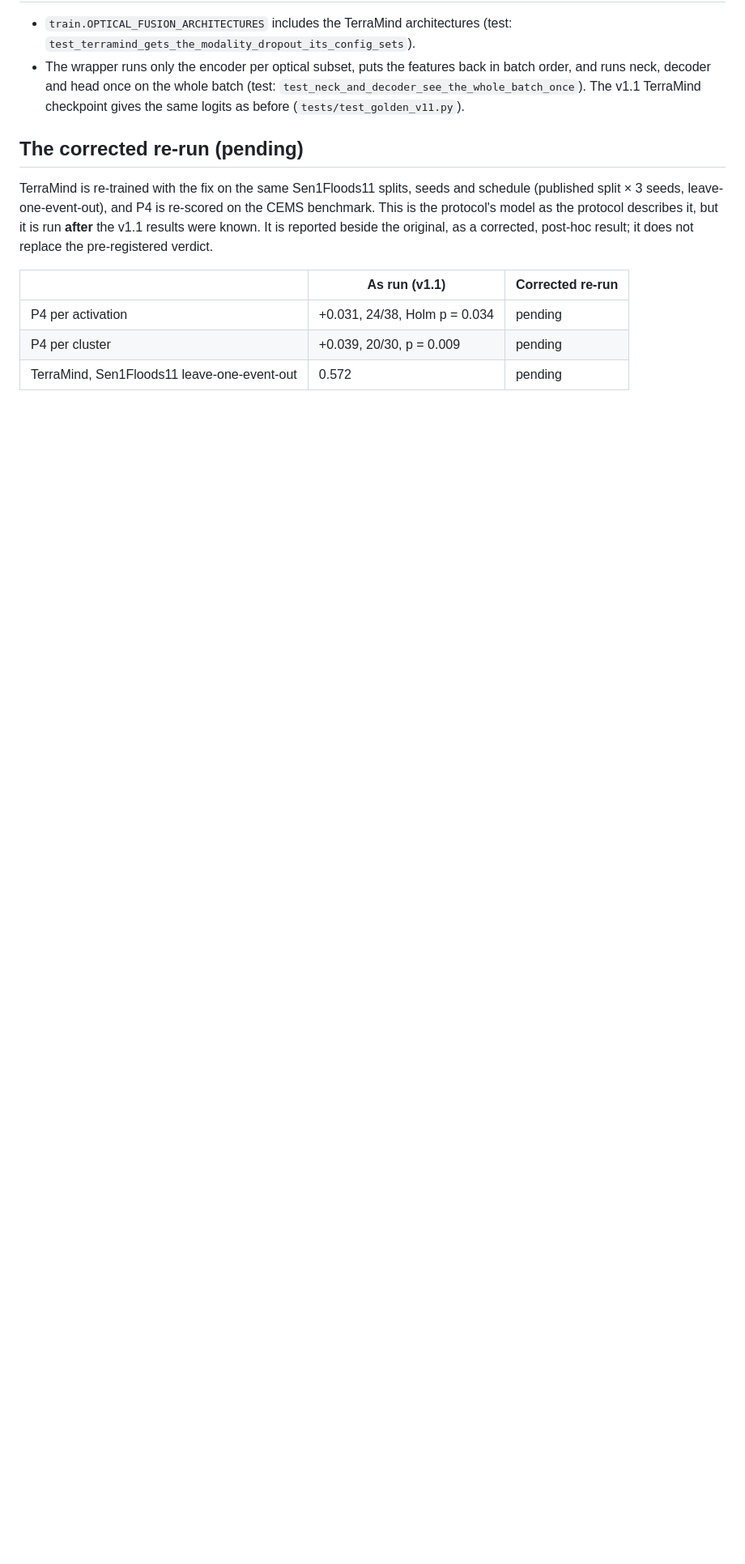
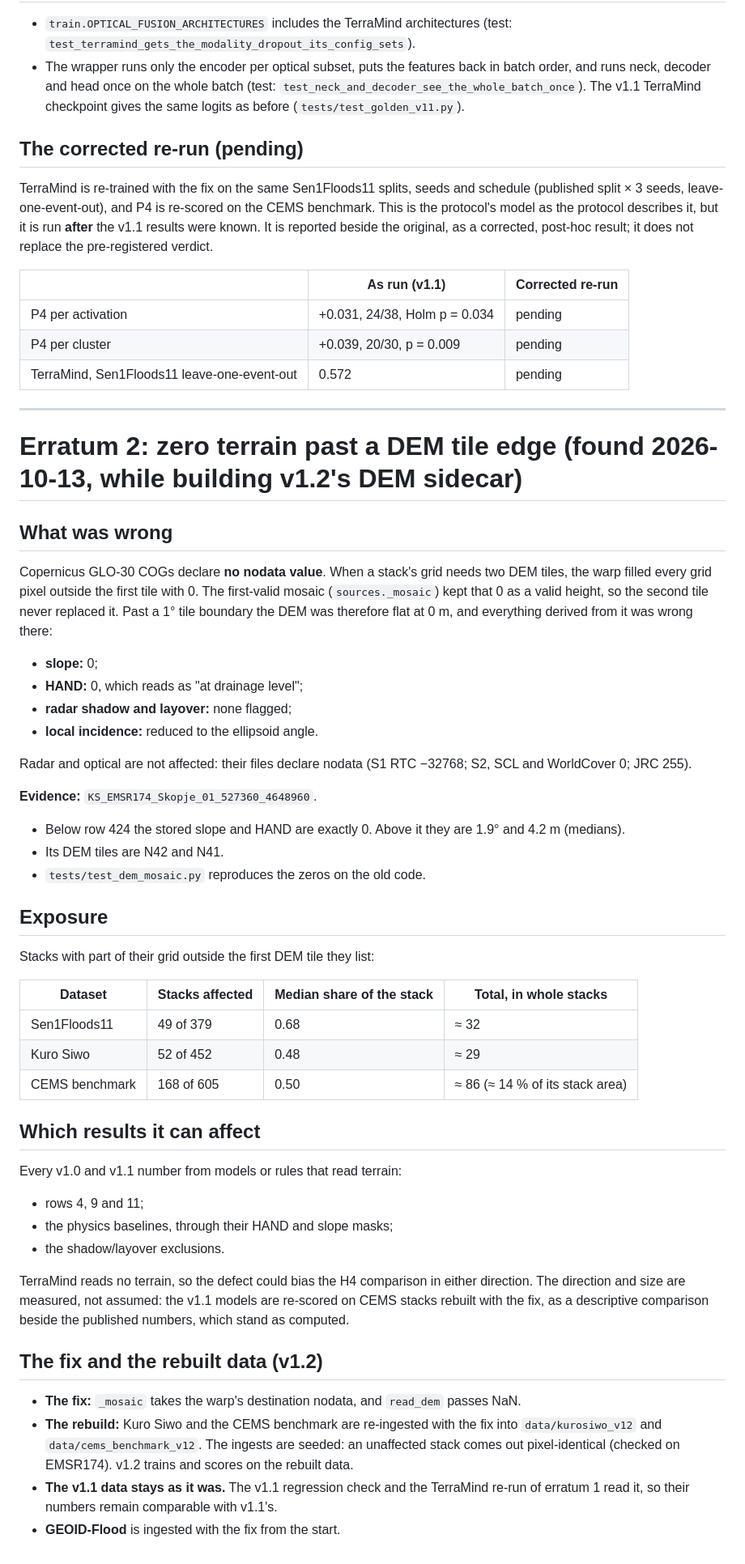
Before and after one commit to teo-clerk/floodfusion, a Markdown page: reports/v1_1_erratum.md, the part around the change. Shown at 81% size. GitHub-like rendering; blank space fills up the shorter version.

Commit message:
docs(v1.1): erratum 2, zero terrain past a DEM tile edge, and the v1.2 rebuild plan
Claude-Session: https://claude.ai/code/session_01KJTfyfJB5Z3GJ6C5ju9Uyd

```diff
--- a/reports/v1_1_erratum.md
+++ b/reports/v1_1_erratum.md
@@ -48,3 +48,57 @@ corrected, post-hoc result; it does not replace the pre-registered verdict.
 | P4 per activation | +0.031, 24/38, Holm p = 0.034 | pending |
 | P4 per cluster | +0.039, 20/30, p = 0.009 | pending |
 | TerraMind, Sen1Floods11 leave-one-event-out | 0.572 | pending |
+
+---
+
+# Erratum 2: zero terrain past a DEM tile edge (found 2026-10-13, while building v1.2's DEM sidecar)
+
+## What was wrong
+
+Copernicus GLO-30 COGs declare **no nodata value**. When a stack's grid needs two DEM tiles, the warp filled every grid
+pixel outside the first tile with 0. The first-valid mosaic (`sources._mosaic`) kept that 0 as a valid height, so the
+second tile never replaced it. Past a 1° tile boundary the DEM was therefore flat at 0 m, and everything derived from
+it was wrong there:
+
+- **slope:** 0;
+- **HAND:** 0, which reads as "at drainage level";
+- **radar shadow and layover:** none flagged;
+- **local incidence:** reduced to the ellipsoid angle.
+
+Radar and optical are not affected: their files declare nodata (S1 RTC −32768; S2, SCL and WorldCover 0; JRC 255).
+
+**Evidence:** `KS_EMSR174_Skopje_01_527360_4648960`.
+- Below row 424 the stored slope and HAND are exactly 0. Above it they are 1.9° and 4.2 m (medians).
+- Its DEM tiles are N42 and N41.
+- `tests/test_dem_mosaic.py` reproduces the zeros on the old code.
+
+## Exposure
+
+Stacks with part of their grid outside the first DEM tile they list:
+
+| Dataset | Stacks affected | Median share of the stack | Total, in whole stacks |
+|---|---|---|---|
+| Sen1Floods11 | 49 of 379 | 0.68 | ≈ 32 |
+| Kuro Siwo | 52 of 452 | 0.48 | ≈ 29 |
+| CEMS benchmark | 168 of 605 | 0.50 | ≈ 86 (≈ 14 % of its stack area) |
+
+## Which results it can affect
+
+Every v1.0 and v1.1 number from models or rules that read terrain:
+- rows 4, 9 and 11;
+- the physics baselines, through their HAND and slope masks;
+- the shadow/layover exclusions.
+
+TerraMind reads no terrain, so the defect could bias the H4 comparison in either direction. The direction and size
+are measured, not assumed: the v1.1 models are re-scored on CEMS stacks rebuilt with the fix, as a descriptive
+comparison beside the published numbers, which stand as computed.
+
+## The fix and the rebuilt data (v1.2)
+
+- **The fix:** `_mosaic` takes the warp's destination nodata, and `read_dem` passes NaN.
+- **The rebuild:** Kuro Siwo and the CEMS benchmark are re-ingested with the fix into `data/kurosiwo_v12` and
+  `data/cems_benchmark_v12`. The ingests are seeded: an unaffected stack comes out pixel-identical (checked on
+  EMSR174). v1.2 trains and scores on the rebuilt data.
+- **The v1.1 data stays as it was.** The v1.1 regression check and the TerraMind re-run of erratum 1 read it, so their
+  numbers remain comparable with v1.1's.
+- **GEOID-Flood** is ingested with the fix from the start.
```
Also changed, not shown: reports/v1_2_deviations.md (+1 -0 lines).
